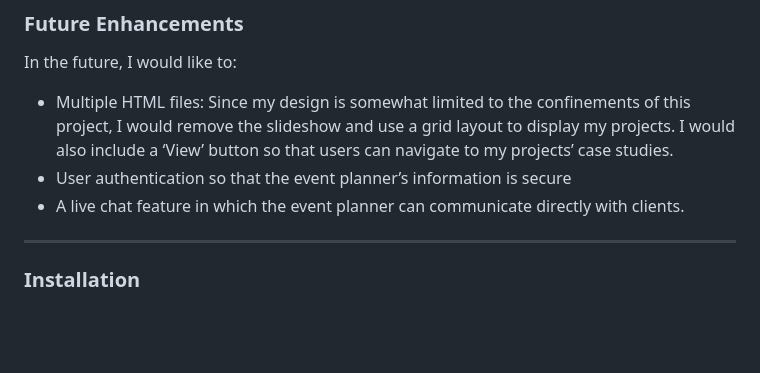
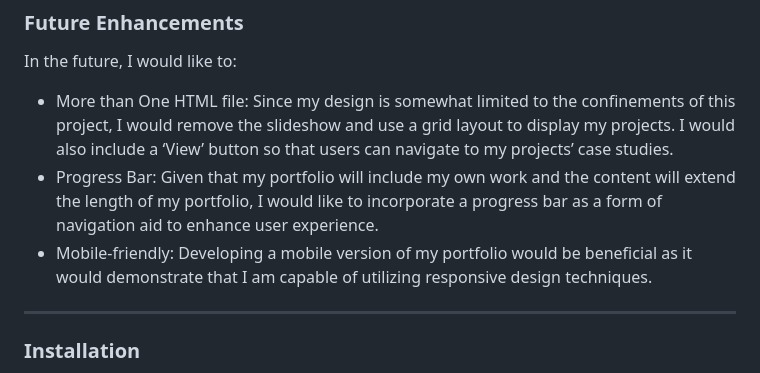
Before and after one commit to Th876/UIUXPortfolio, a Markdown page: README.md, the part around the change. Drawn GitHub-style; blank space fills up the shorter version.

```diff
--- a/README.md
+++ b/README.md
@@ -70,11 +70,9 @@ All fonts were sourced from <a href="https://fonts.googleapis.com/css2?family=Fr
 <h3>Future Enhancements</h3>
 <p>In the future, I would like to:</p>
 <ul>
-<li>Multiple HTML files: Since my design is somewhat limited to the confinements of this project, I would remove the slideshow and use a grid layout to display my projects. I would also include a ‘View’ button so that users can navigate to my projects’ case studies. </li>
-<li>User authentication so that the event planner’s
-information is secure </li>
-<li>A live chat feature in which the event planner can
-communicate directly with clients.</li>
+<li>More than One HTML file: Since my design is somewhat limited to the confinements of this project, I would remove the slideshow and use a grid layout to display my projects. I would also include a ‘View’ button so that users can navigate to my projects’ case studies. </li>
+<li>Progress Bar: Given that my portfolio will include my own work and the content will extend the length of my portfolio, I would like to incorporate a progress bar as a form of navigation aid to enhance user experience.</li>
+<li>Mobile-friendly: Developing a mobile version of my portfolio would be beneficial as it would demonstrate that I am capable of utilizing responsive design techniques.</li>
 </ul>
 
 <hr></hr>
```
